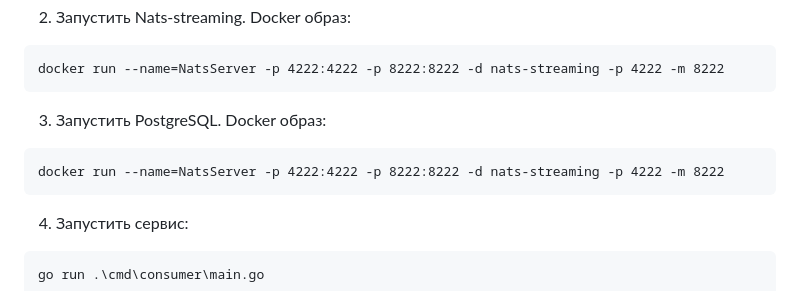
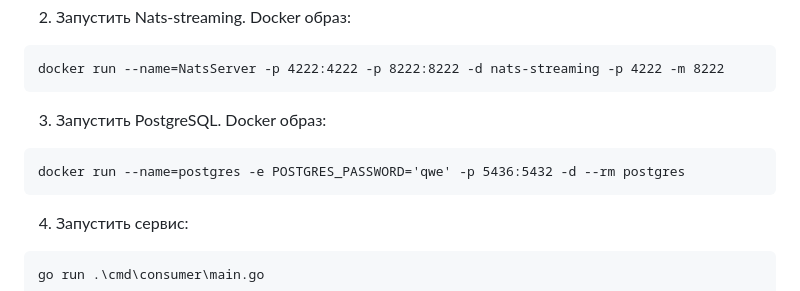
Before and after one commit to maximpontryagin/level0, a Markdown page: readme.md, the part around the change. Rendered like a GitHub page.

````diff
--- a/readme.md
+++ b/readme.md
@@ -46,7 +46,7 @@ docker run --name=NatsServer -p 4222:4222 -p 8222:8222 -d nats-streaming -p 4222
 ```
 3. Запустить PostgreSQL. Docker образ:
 ```
-docker run --name=NatsServer -p 4222:4222 -p 8222:8222 -d nats-streaming -p 4222 -m 8222
+docker run --name=postgres -e POSTGRES_PASSWORD='qwe' -p 5436:5432 -d --rm postgres
 ```
 4. Запустить сервис:
 ```
````
